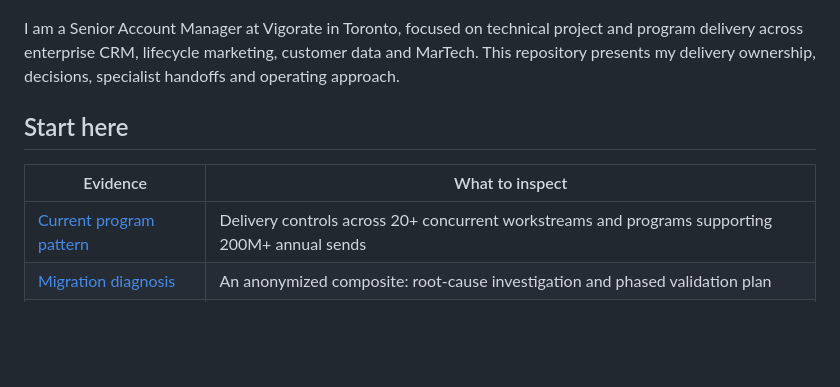
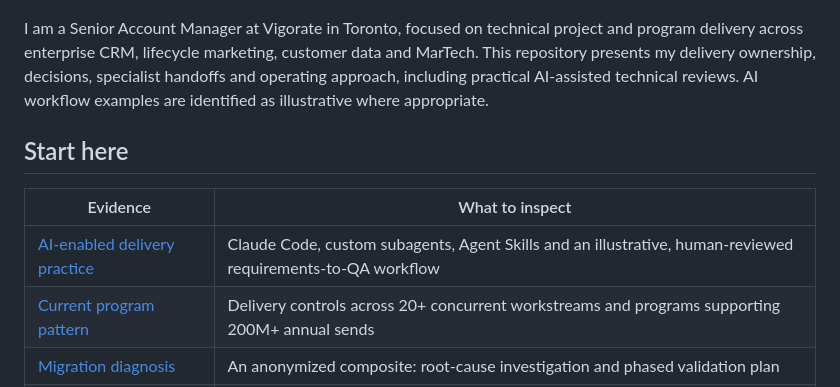
Before and after one commit to danoishan/danoishan.github.io, a Markdown page: README.md, the part around the change. Rendered like a GitHub page; blank space fills up the shorter version.

Commit message:
Refresh AI delivery visibility and resume consistency

```diff
--- a/README.md
+++ b/README.md
@@ -4,12 +4,13 @@
 
 [![Portfolio homepage preview](docs/screenshots/homepage-preview-1791570850440.jpg)](https://danoishan.github.io/)
 
-I am a Senior Account Manager at Vigorate in Toronto, focused on technical project and program delivery across enterprise CRM, lifecycle marketing, customer data and MarTech. This repository presents my delivery ownership, decisions, specialist handoffs and operating approach.
+I am a Senior Account Manager at Vigorate in Toronto, focused on technical project and program delivery across enterprise CRM, lifecycle marketing, customer data and MarTech. This repository presents my delivery ownership, decisions, specialist handoffs and operating approach, including practical AI-assisted technical reviews. AI workflow examples are identified as illustrative where appropriate.
 
 ## Start here
 
 | Evidence | What to inspect |
 | --- | --- |
+| [AI-enabled delivery practice](https://danoishan.github.io/work/ai-delivery-workflows.html) | Claude Code, custom subagents, Agent Skills and an illustrative, human-reviewed requirements-to-QA workflow |
 | [Current program pattern](https://danoishan.github.io/work/200m-messages.html) | Delivery controls across 20+ concurrent workstreams and programs supporting 200M+ annual sends |
 | [Migration diagnosis](https://danoishan.github.io/work/80-percent-drop.html) | An anonymized composite: root-cause investigation and phased validation plan |
 | [Billing investigation](https://danoishan.github.io/work/billing-journey.html) | Cross-system failures, exception handling and recovery recommendations |
```
